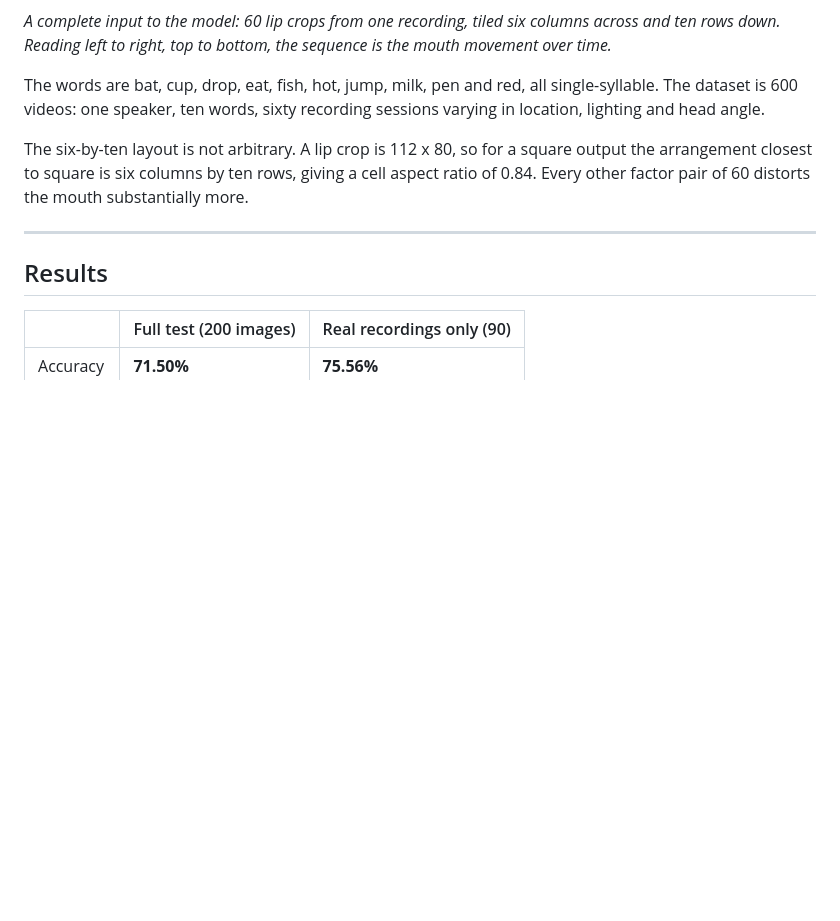
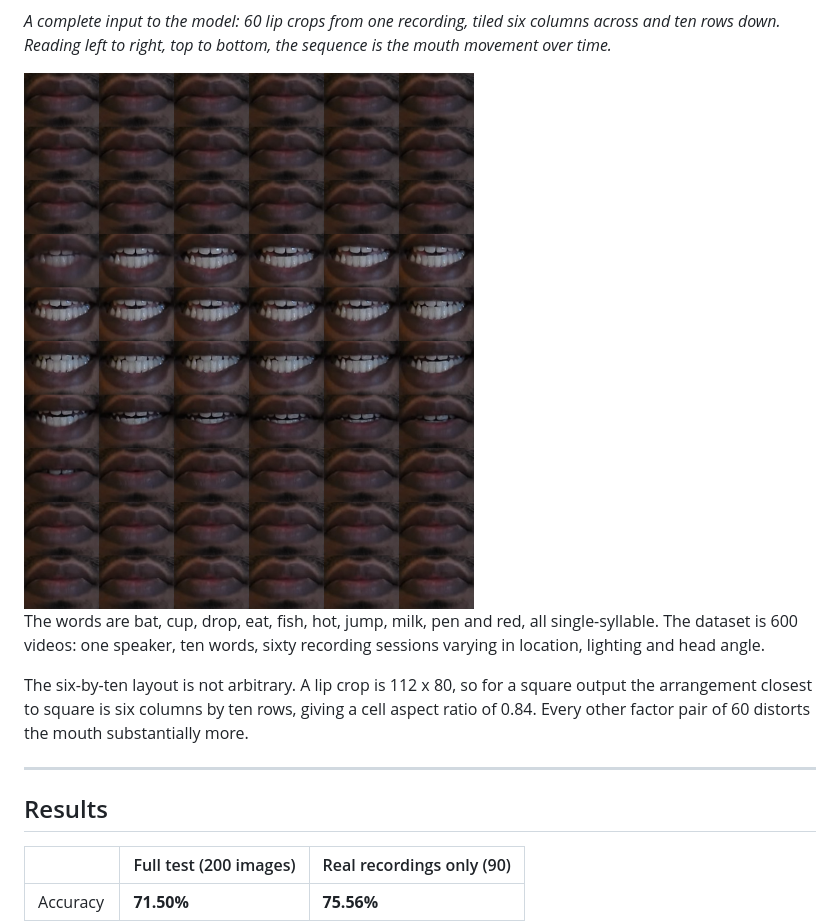
Before and after one commit to avikdas191/visual-speech-recognition, a Markdown page: README.md, the part around the change. Rendered like a GitHub page; blank space fills up the shorter version.

Commit message:
changes in images

```diff
--- a/README.md
+++ b/README.md
@@ -42,6 +42,8 @@ gesture starts recording
 *A complete input to the model: 60 lip crops from one recording, tiled six
 columns across and ten rows down. Reading left to right, top to bottom, the
 sequence is the mouth movement over time.*
+
+<img src="docs/media/grid_image_eat.png" width="450" alt="Grid image assembled from 60 lip crops">
 
 The words are bat, cup, drop, eat, fish, hot, jump, milk, pen and red, all
 single-syllable. The dataset is 600 videos: one speaker, ten words, sixty
```
